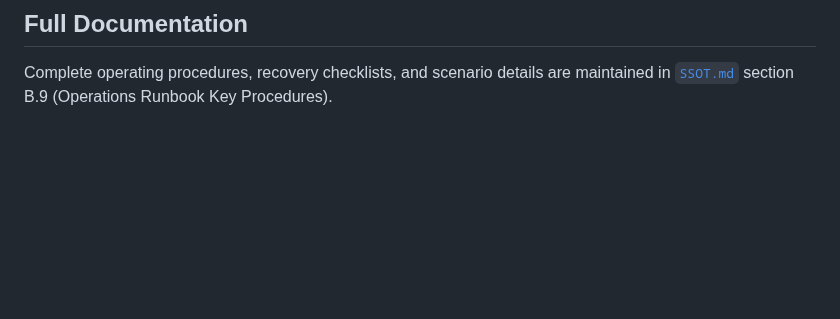
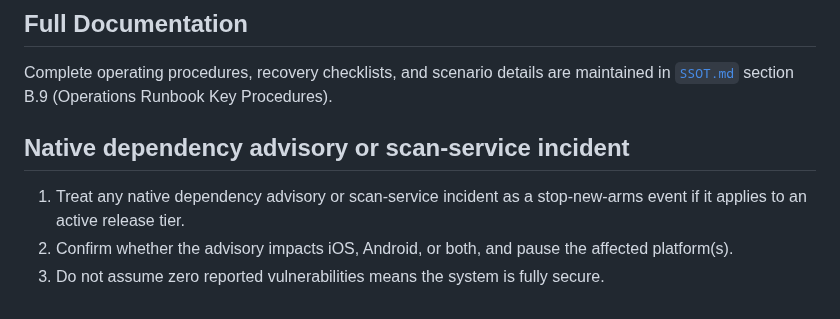
Before and after one commit to yhsomani/AI-Birthday, a Markdown page: docs/OPERATIONS_RUNBOOK.md, the part around the change. GitHub-like rendering; blank space fills up the shorter version.

Commit message:
🛡️ Sentinel: [HIGH] Fix OPERATIONS_RUNBOOK.md native dependency incident documentation
Co-authored-by: yhsomani <57716157+yhsomani@users.noreply.github.com>

```diff
--- a/docs/OPERATIONS_RUNBOOK.md
+++ b/docs/OPERATIONS_RUNBOOK.md
@@ -162,3 +162,9 @@ SEND_SMS policy, installer, carrier, or legal suspension
 ## Full Documentation
 
 Complete operating procedures, recovery checklists, and scenario details are maintained in [`SSOT.md`](SSOT.md) section B.9 (Operations Runbook Key Procedures).
+
+## Native dependency advisory or scan-service incident
+
+1. Treat any native dependency advisory or scan-service incident as a stop-new-arms event if it applies to an active release tier.
+2. Confirm whether the advisory impacts iOS, Android, or both, and pause the affected platform(s).
+3. Do not assume zero reported vulnerabilities means the system is fully secure.
```
Also changed, not shown: .jules/sentinel.md (added, +5 -0 lines).
